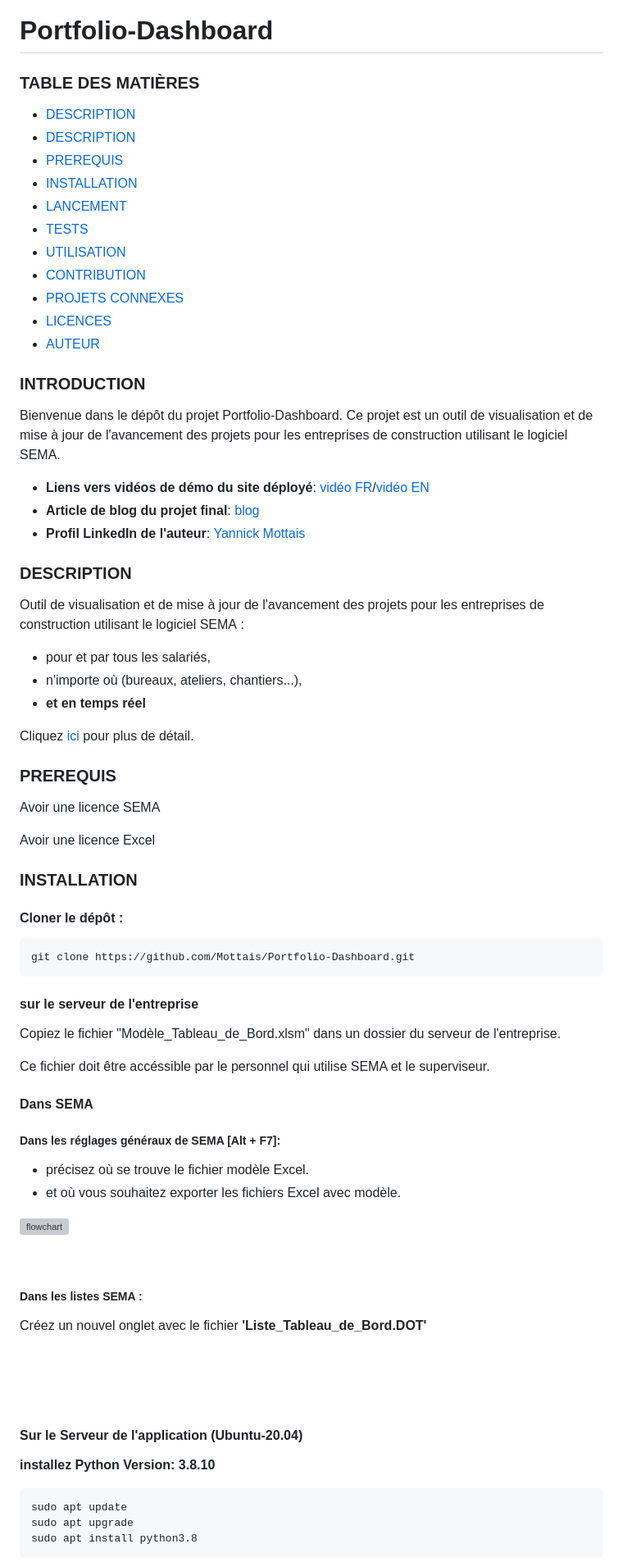
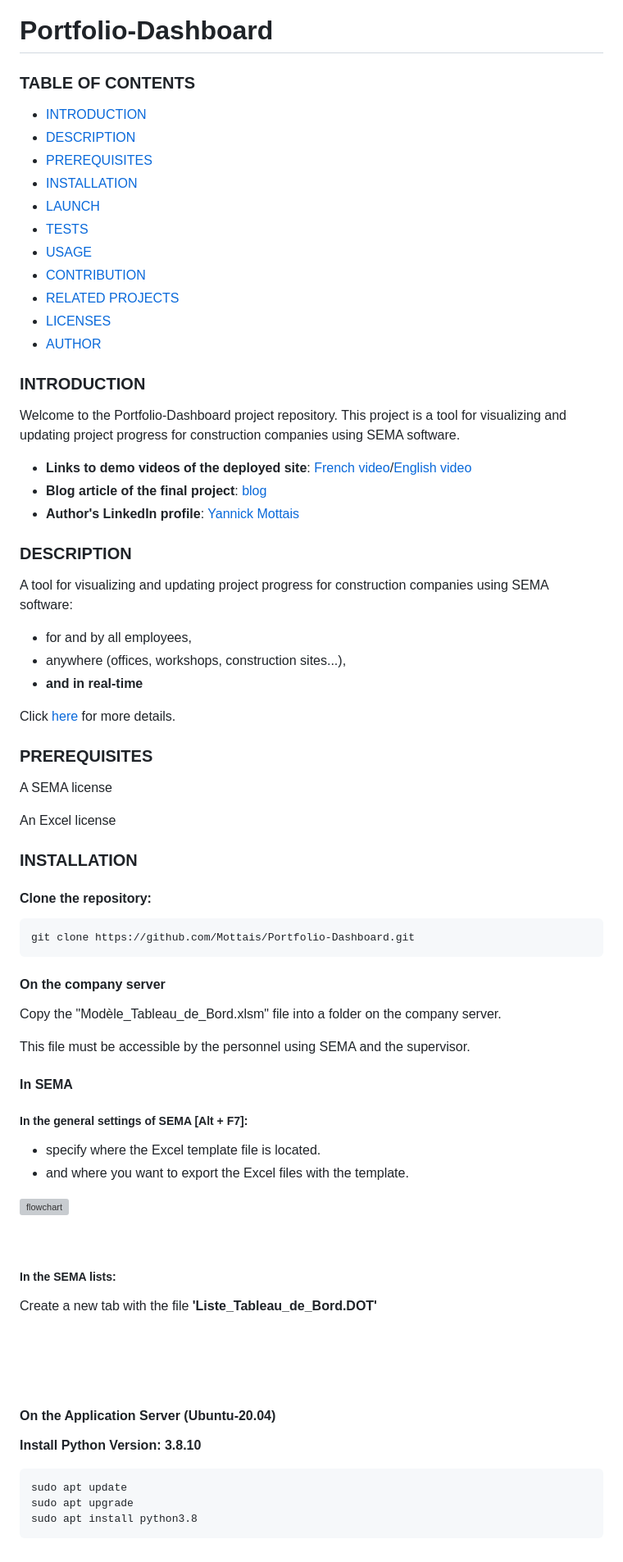
Before and after one commit to Mottais/Portfolio-Dashboard, a Markdown page: README.md, the part around one of its changes. Shown at 82% size. GitHub-like rendering; grey boxes are pictures that could not be loaded.

Commit message:
Traduction de README en Anglais

```diff
--- a/README.md
+++ b/README.md
@@ -1,71 +1,70 @@
 # Portfolio-Dashboard
 
-
-### TABLE DES MATIÈRES
+### TABLE OF CONTENTS
+- [INTRODUCTION](#introduction)
 - [DESCRIPTION](#description)
-- [DESCRIPTION](#description)
-- [PREREQUIS](#prerequis)
+- [PREREQUISITES](#prerequisites)
 - [INSTALLATION](#installation)
-- [LANCEMENT](#lancement)
+- [LAUNCH](#launch)
 - [TESTS](#tests)
-- [UTILISATION](#utilisation)
+- [USAGE](#usage)
 - [CONTRIBUTION](#contribution)
-- [PROJETS CONNEXES](#projets-connexes)
-- [LICENCES](#licences)
-- [AUTEUR](#auteur)
+- [RELATED PROJECTS](#related-projects)
+- [LICENSES](#licenses)
+- [AUTHOR](#author)
 
 ### INTRODUCTION
 
-Bienvenue dans le dépôt du projet Portfolio-Dashboard. Ce projet est un outil de visualisation et de mise à jour de l'avancement des projets pour les entreprises de construction utilisant le logiciel SEMA.
+Welcome to the Portfolio-Dashboard project repository. This project is a tool for visualizing and updating project progress for construction companies using SEMA software.
 
-- __Liens vers vidéos de démo du site déployé__: [vidéo FR](https://youtu.be/vmoC8oMKvtE)/[vidéo EN](https://www.youtube.com/watch?v=F3pVUmrCwf4)
-- __Article de blog du projet final__: [blog](https://real-time-dashboards.blogspot.com/2024/07/blog-post.html)
-- __Profil LinkedIn de l'auteur__: [Yannick Mottais](https://github.com/Mottais)
+- __Links to demo videos of the deployed site__: [French video](https://youtu.be/vmoC8oMKvtE)/[English video](https://www.youtube.com/watch?v=F3pVUmrCwf4)
+- __Blog article of the final project__: [blog](https://real-time-dashboards.blogspot.com/2024/07/blog-post.html)
+- __Author's LinkedIn profile__: [Yannick Mottais](https://github.com/Mottais)
 
 ### DESCRIPTION
 
-Outil de visualisation et de mise à jour de l'avancement des projets pour les entreprises de construction utilisant le logiciel SEMA :
-- pour et par tous les salariés,
-- n'importe où (bureaux, ateliers, chantiers...),
-- __et en temps réel__
+A tool for visualizing and updating project progress for construction companies using SEMA software:
+- for and by all employees,
+- anywhere (offices, workshops, construction sites...),
+- __and in real-time__
 
-Cliquez [ici](https://mottais.github.io/Landing_Pages/LandingPageFR.html) pour plus de détail.
+Click [here](https://mottais.github.io/Landing_Pages/LandingPageFR.html) for more details.
 
 
-### PREREQUIS
-Avoir une licence SEMA
+### PREREQUISITES
+A SEMA license
 
-Avoir une licence Excel
+An Excel license
 
 
 ### INSTALLATION
 
-#### Cloner le dépôt :
+#### Clone the repository:
 
     git clone https://github.com/Mottais/Portfolio-Dashboard.git
 
-#### sur le serveur de l'entreprise
-Copiez le fichier "Modèle_Tableau_de_Bord.xlsm" dans un dossier du serveur de l'entreprise.
+#### On the company server
+Copy the "Modèle_Tableau_de_Bord.xlsm" file into a folder on the company server.
 
-Ce fichier doit être accéssible par le personnel qui utilise SEMA et le superviseur.
+This file must be accessible by the personnel using SEMA and the supervisor.
 
-#### Dans SEMA
-##### Dans les réglages généraux de SEMA [Alt + F7]:
-- précisez où se trouve le fichier modèle Excel.
-- et où vous souhaitez exporter les fichiers Excel avec modèle.
+#### In SEMA
+##### In the general settings of SEMA [Alt + F7]:
+- specify where the Excel template file is located.
+- and where you want to export the Excel files with the template.
 
 ![flowchart](https://github.com/Mottais/Images/blob/104796b92013e227484f5c27a16782dc049e1805/Portfolio-Dashboard/AF7.jpg)
 
 <br>
 
-##### Dans les listes SEMA :
-Créez un nouvel onglet avec le fichier __'Liste_Tableau_de_Bord.DOT'__
+##### In the SEMA lists:
+Create a new tab with the file __'Liste_Tableau_de_Bord.DOT'__
 
 <br><br><br>
 
-#### Sur le Serveur de l'application (Ubuntu-20.04)
+#### On the Application Server (Ubuntu-20.04)
 
-__installez Python Version: 3.8.10__
+__Install Python Version: 3.8.10__
 
     sudo apt update
     sudo apt upgrade
```
Also changed, not shown: other parts of README.md (+19 -18 lines).
